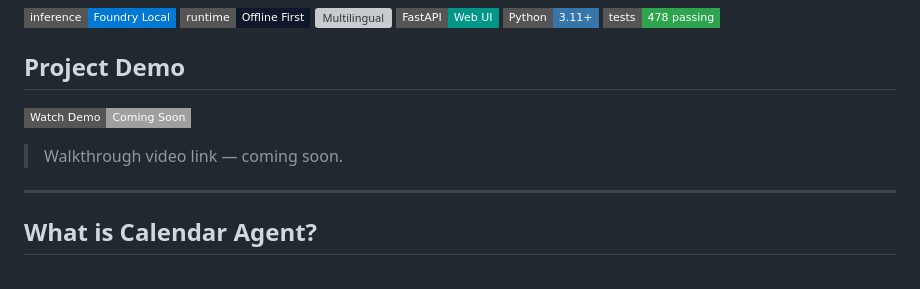
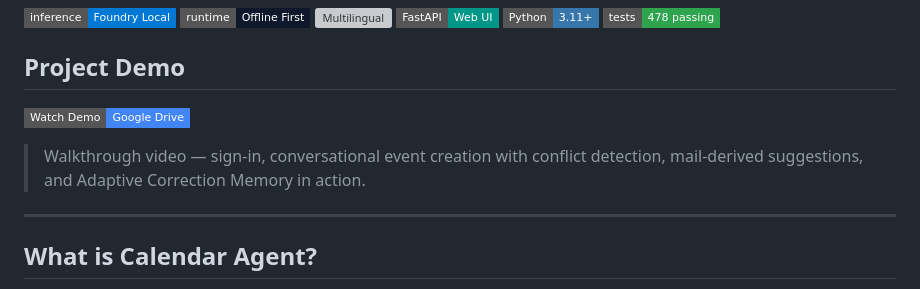
Before and after one commit to AstoKE/calender-agent, a Markdown page: README.md, the part around the change. Drawn GitHub-style; badges without logos; grey boxes are pictures that could not be loaded.

Commit message:
Add demo video link to README

```diff
--- a/README.md
+++ b/README.md
@@ -12,9 +12,9 @@
 
 ## Project Demo
 
-[![Watch Demo](https://img.shields.io/badge/Watch%20Demo-Coming%20Soon-lightgrey?style=flat-square&logo=youtube&logoColor=white)](#)
+[![Watch Demo](https://img.shields.io/badge/Watch%20Demo-Google%20Drive-4285F4?style=flat-square&logo=google-drive&logoColor=white)](https://drive.google.com/file/d/1iKlYbIsNttIPag3yzwIgQzejOuc7iOQQ/view?usp=drive_link)
 
-> Walkthrough video link — coming soon.
+> Walkthrough video — sign-in, conversational event creation with conflict detection, mail-derived suggestions, and Adaptive Correction Memory in action.
 
 ---
 
```
